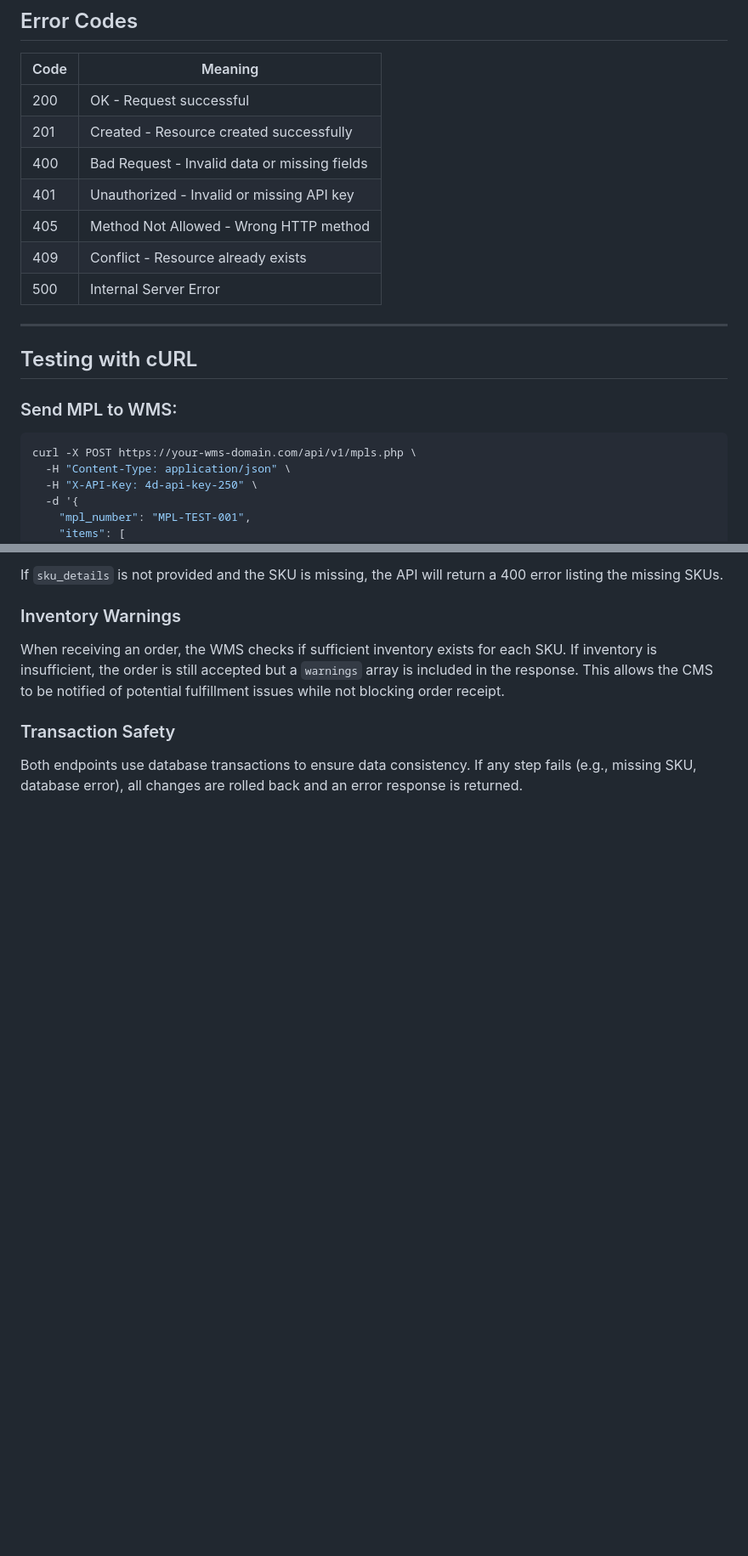
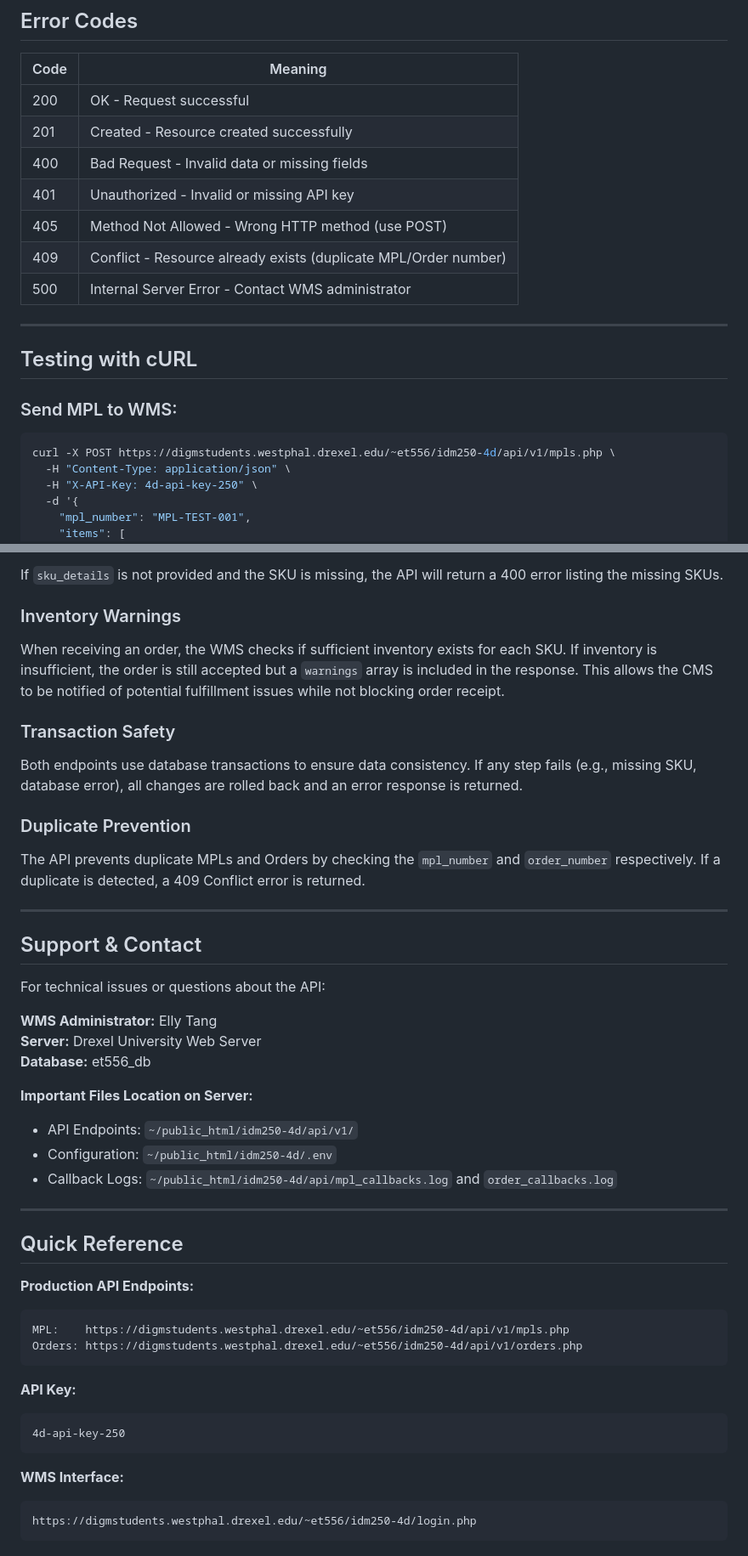
Before and after one commit to TomChen1435/idm250-4d, a Markdown page: API_DOCUMENTATION.md, 2 parts joined by grey strips. Shown at 85% size. GitHub-like rendering; blank space fills up the shorter version.

````diff
--- a/API_DOCUMENTATION.md
+++ b/API_DOCUMENTATION.md
@@ -255,9 +287,9 @@ When warehouse staff confirms an MPL or ships an order, the WMS sends a callback
 | 201 | Created - Resource created successfully |
 | 400 | Bad Request - Invalid data or missing fields |
 | 401 | Unauthorized - Invalid or missing API key |
-| 405 | Method Not Allowed - Wrong HTTP method |
-| 409 | Conflict - Resource already exists |
-| 500 | Internal Server Error |
+| 405 | Method Not Allowed - Wrong HTTP method (use POST) |
+| 409 | Conflict - Resource already exists (duplicate MPL/Order number) |
+| 500 | Internal Server Error - Contact WMS administrator |
 
 ---
 
@@ -265,7 +297,7 @@ When warehouse staff confirms an MPL or ships an order, the WMS sends a callback
 
 ### Send MPL to WMS:
 ```bash
-curl -X POST https://your-wms-domain.com/api/v1/mpls.php \
+curl -X POST https://digmstudents.westphal.drexel.edu/~et556/idm250-4d/api/v1/mpls.php \
   -H "Content-Type: application/json" \
   -H "X-API-Key: 4d-api-key-250" \
   -d '{
@@ -321,3 +386,42 @@ When receiving an order, the WMS checks if sufficient inventory exists for each
 ### Transaction Safety
 
 Both endpoints use database transactions to ensure data consistency. If any step fails (e.g., missing SKU, database error), all changes are rolled back and an error response is returned.
+
+### Duplicate Prevention
+
+The API prevents duplicate MPLs and Orders by checking the `mpl_number` and `order_number` respectively. If a duplicate is detected, a 409 Conflict error is returned.
+
+---
+
+## Support & Contact
+
+For technical issues or questions about the API:
+
+**WMS Administrator:** Elly Tang
+**Server:** Drexel University Web Server
+**Database:** et556_db
+
+**Important Files Location on Server:**
+- API Endpoints: `~/public_html/idm250-4d/api/v1/`
+- Configuration: `~/public_html/idm250-4d/.env`
+- Callback Logs: `~/public_html/idm250-4d/api/mpl_callbacks.log` and `order_callbacks.log`
+
+---
+
+## Quick Reference
+
+**Production API Endpoints:**
+```
+MPL:    https://digmstudents.westphal.drexel.edu/~et556/idm250-4d/api/v1/mpls.php
+Orders: https://digmstudents.westphal.drexel.edu/~et556/idm250-4d/api/v1/orders.php
+```
+
+**API Key:**
+```
+4d-api-key-250
+```
+
+**WMS Interface:**
+```
+https://digmstudents.westphal.drexel.edu/~et556/idm250-4d/login.php
+```
````
Also changed, not shown: other parts of API_DOCUMENTATION.md (+70 -5 lines).
